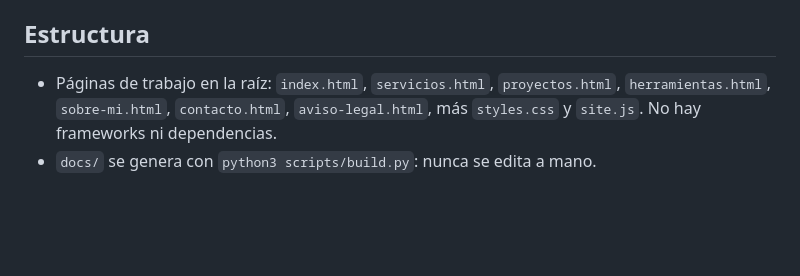
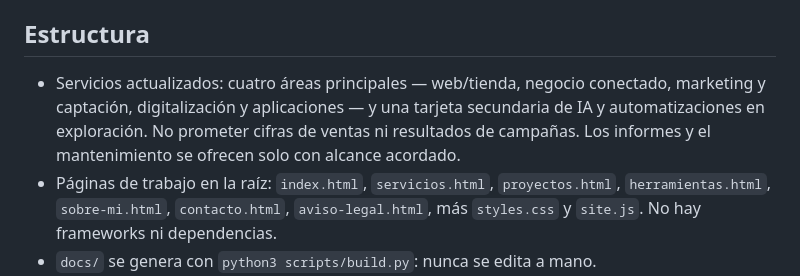
Before and after one commit to isma52489211-hue/mi-primer-repo-codex, a Markdown page: CLAUDE.md, the part around the change. Rendered like a GitHub page; blank space fills up the shorter version.

Commit message:
Actualiza contexto de las nuevas áreas

```diff
--- a/CLAUDE.md
+++ b/CLAUDE.md
@@ -26,6 +26,7 @@ Web personal y portfolio de Ismael (marca "ISMAEL · IA APLICADA"): soluciones d
 
 ## Estructura
 
+- Servicios actualizados: cuatro áreas principales — web/tienda, negocio conectado, marketing y captación, digitalización y aplicaciones — y una tarjeta secundaria de IA y automatizaciones en exploración. No prometer cifras de ventas ni resultados de campañas. Los informes y el mantenimiento se ofrecen solo con alcance acordado.
 - Páginas de trabajo en la raíz: `index.html`, `servicios.html`, `proyectos.html`, `herramientas.html`, `sobre-mi.html`, `contacto.html`, `aviso-legal.html`, más `styles.css` y `site.js`. No hay frameworks ni dependencias.
 - `docs/` se genera con `python3 scripts/build.py`: nunca se edita a mano.
 - `scripts/build.py`: valida enlaces, anclas, imágenes, un solo `h1` por página y que no haya "PENDIENTE"; copia los archivos públicos (lista `PAGES` y `ASSETS`) a `docs/`, añade huella de versión a `styles.css` y `site.js` y genera `sitemap.xml`. Cada archivo nuevo publicable se añade a `ASSETS` y a la lista de `scripts/publish.sh`.
```
